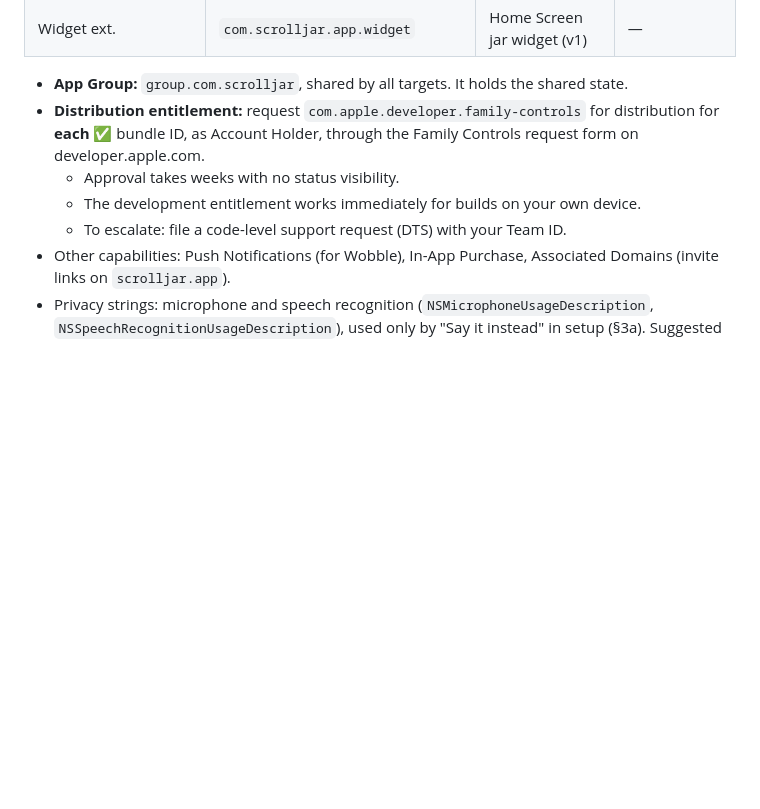
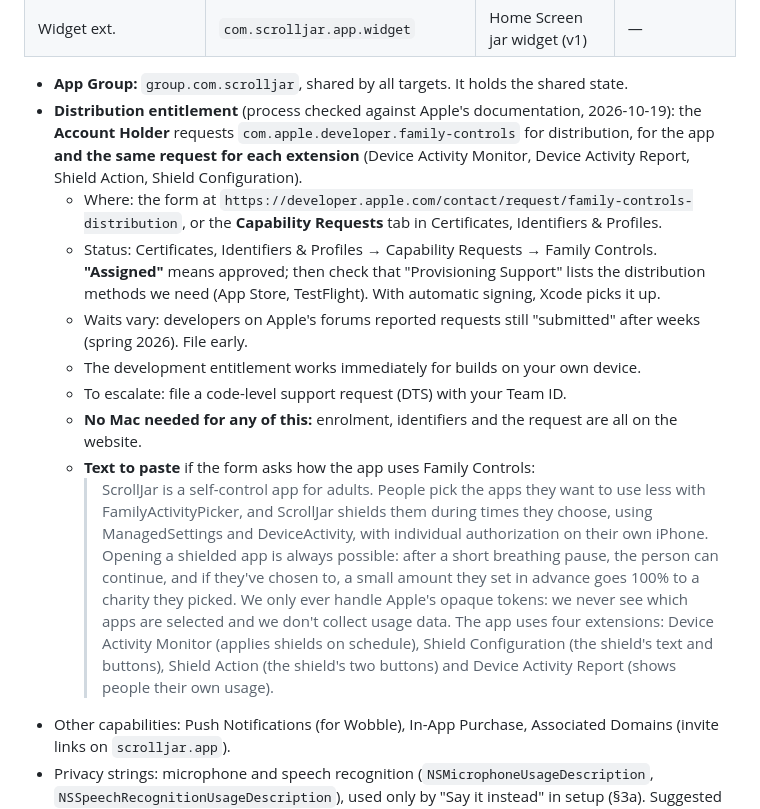
Before and after one commit to lisasan6/boh, a Markdown page: scrolljar/docs/IOS-BUILD-SPEC.md, the part around the change. Drawn GitHub-style; blank space fills up the shorter version.

Commit message:
iOS build plan: entitlement request steps checked against Apple's docs
Status now shows in Capability Requests ('Assigned'); each extension
needs the same request; no Mac needed. Adds text to paste into the form.

Co-Authored-By: Claude Opus 5.5 <noreply@anthropic.com>
Claude-Session: https://claude.ai/code/session_01MLB7CzUJVQSouTHihPaCgT

```diff
--- a/scrolljar/docs/IOS-BUILD-SPEC.md
+++ b/scrolljar/docs/IOS-BUILD-SPEC.md
@@ -26,10 +26,15 @@ Replace `com.scrolljar` with your real prefix.
 | Widget ext. | `com.scrolljar.app.widget` | Home Screen jar widget (v1) | — |
 
 - **App Group:** `group.com.scrolljar`, shared by all targets. It holds the shared state.
-- **Distribution entitlement:** request `com.apple.developer.family-controls` for distribution for **each** ✅ bundle ID, as Account Holder, through the Family Controls request form on developer.apple.com.
-  - Approval takes weeks with no status visibility.
+- **Distribution entitlement** (process checked against Apple's documentation, 2026-10-19): the **Account Holder** requests `com.apple.developer.family-controls` for distribution, for the app **and the same request for each extension** (Device Activity Monitor, Device Activity Report, Shield Action, Shield Configuration).
+  - Where: the form at `https://developer.apple.com/contact/request/family-controls-distribution`, or the **Capability Requests** tab in Certificates, Identifiers & Profiles.
+  - Status: Certificates, Identifiers & Profiles → Capability Requests → Family Controls. **"Assigned"** means approved; then check that "Provisioning Support" lists the distribution methods we need (App Store, TestFlight). With automatic signing, Xcode picks it up.
+  - Waits vary: developers on Apple's forums reported requests still "submitted" after weeks (spring 2026). File early.
   - The development entitlement works immediately for builds on your own device.
   - To escalate: file a code-level support request (DTS) with your Team ID.
+  - **No Mac needed for any of this:** enrolment, identifiers and the request are all on the website.
+  - **Text to paste** if the form asks how the app uses Family Controls:
+    > ScrollJar is a self-control app for adults. People pick the apps they want to use less with FamilyActivityPicker, and ScrollJar shields them during times they choose, using ManagedSettings and DeviceActivity, with individual authorization on their own iPhone. Opening a shielded app is always possible: after a short breathing pause, the person can continue, and if they've chosen to, a small amount they set in advance goes 100% to a charity they picked. We only ever handle Apple's opaque tokens: we never see which apps are selected and we don't collect usage data. The app uses four extensions: Device Activity Monitor (applies shields on schedule), Shield Configuration (the shield's text and buttons), Shield Action (the shield's two buttons) and Device Activity Report (shows people their own usage).
 - Other capabilities: Push Notifications (for Wobble), In-App Purchase, Associated Domains (invite links on `scrolljar.app`).
 - Privacy strings: microphone and speech recognition (`NSMicrophoneUsageDescription`, `NSSpeechRecognitionUsageDescription`), used only by "Say it instead" in setup (§3a). Suggested copy: "So you can say your answers instead of typing. It's understood on your phone, then deleted."
 - Deployment target: iOS 16+ per spec. Consider iOS 17+ if it simplifies the APIs.
```
Also changed, not shown: scrolljar/docs/00-HANDOFF.md (+2 -2 lines).
